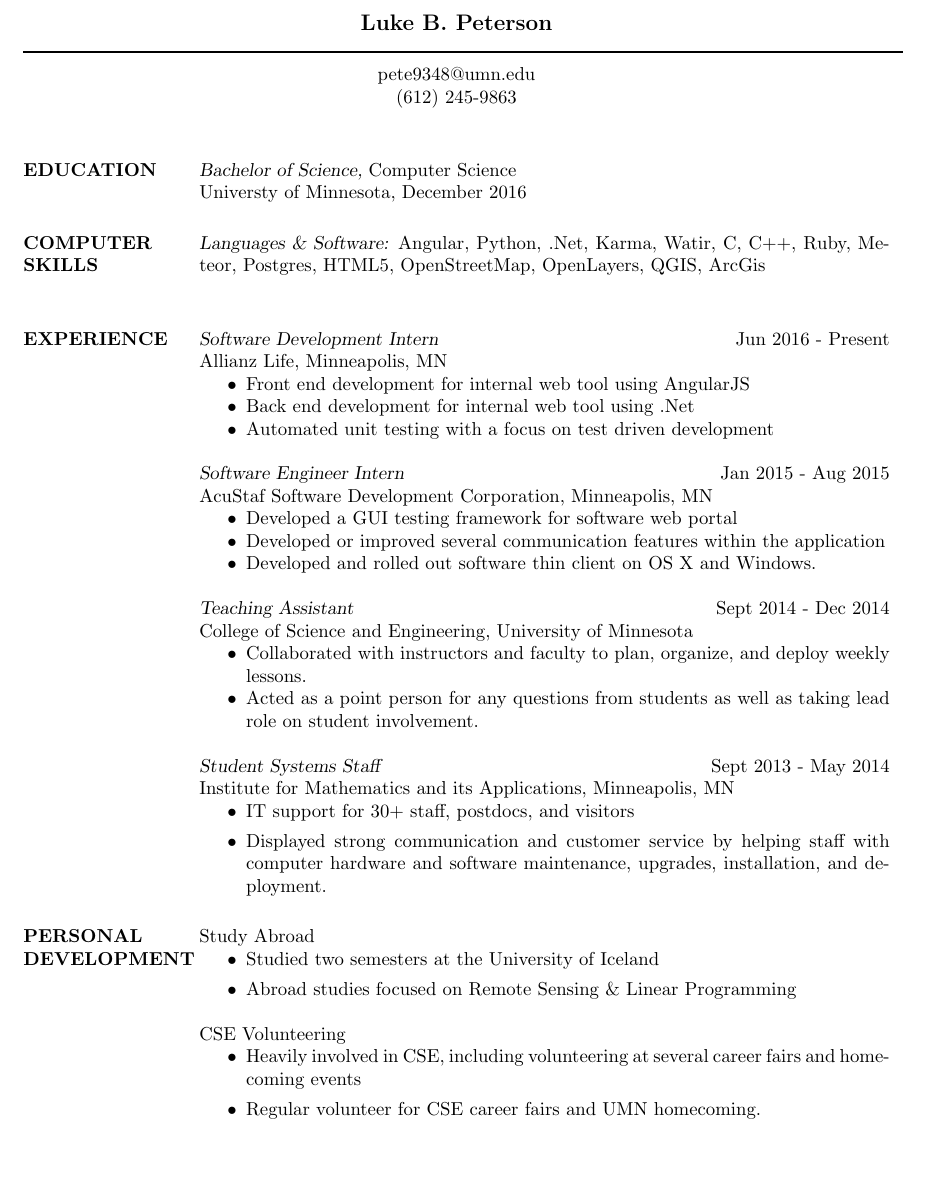
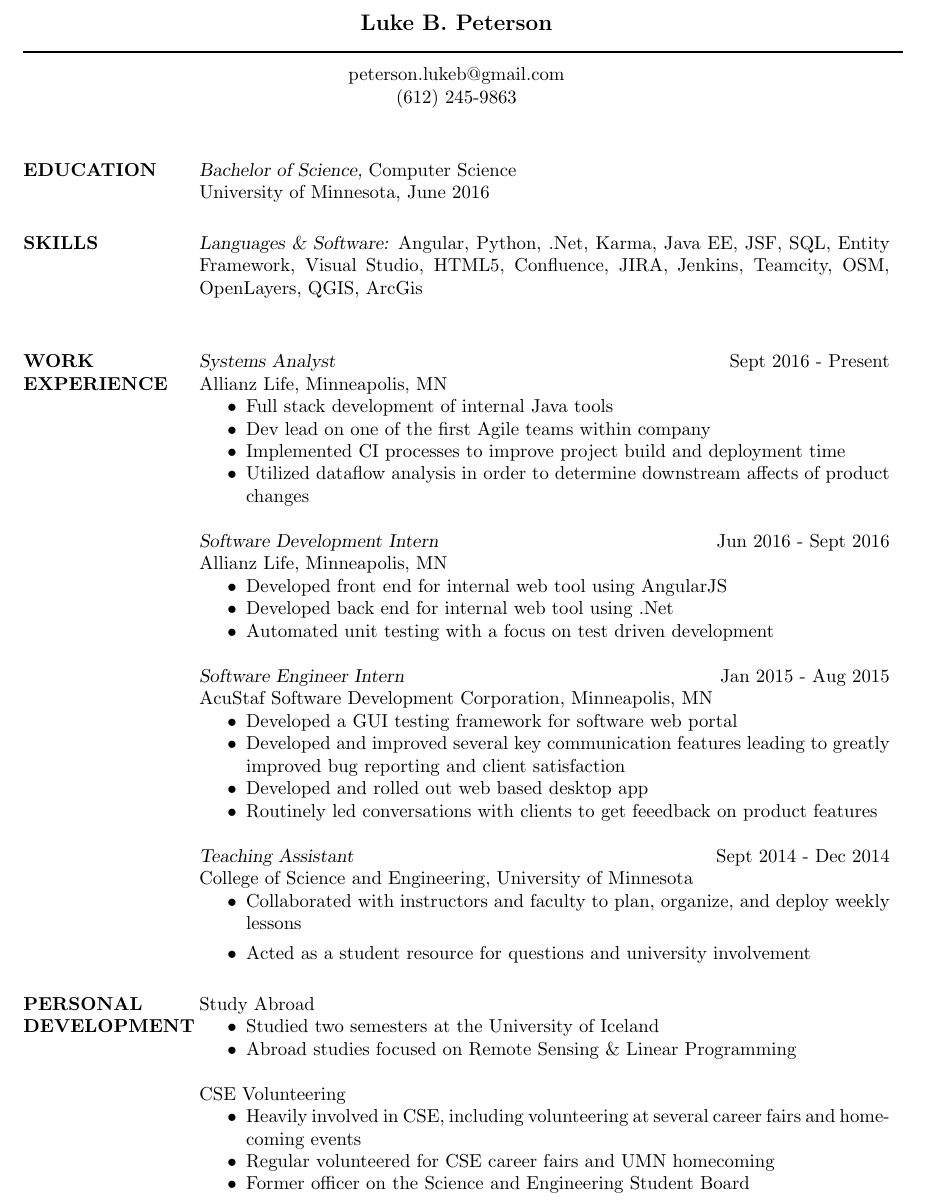
Before and after one commit to LBPeterson/LBPeterson.github.io, a LaTeX CV (resume.tex): part of the page, cut so that both start at the same text, the shorter picture padded with empty space. Compiled offline with pdfLaTeX.

Commit message:
Added updated website and resume

```diff
--- a/resume.tex
+++ b/resume.tex
@@ -10,7 +10,7 @@
  \moveleft\hoffset\vbox{\hrule width\resumewidth height 1pt}\smallskip
 % address begins here
 % Again, the address lines must be centered over entire width of resume:
- \moveleft.5\hoffset\centerline{pete9348@umn.edu}
+ \moveleft.5\hoffset\centerline{peterson.lukeb@gmail.com}
  \moveleft.5\hoffset\centerline{(612) 245-9863}
 
 
@@ -18,23 +18,34 @@
 
 
 \section{EDUCATION} {\sl Bachelor of Science,} Computer Science \\
-                Universty of Minnesota,
-                December 2016
+                University of Minnesota,
+                June 2016
 
 
-\section{COMPUTER \\ SKILLS} {\sl Languages \& Software:}
-                Angular, Python, .Net, Karma, Watir, C, C++,
-                Ruby, Meteor, Postgres, HTML5,
-                OpenStreetMap, OpenLayers,
+\section{SKILLS} {\sl Languages \& Software:}
+                Angular, Python, .Net, Karma, Java EE, JSF, SQL,
+                Entity Framework, Visual Studio, HTML5,
+                Confluence, JIRA, Jenkins, Teamcity,
+                OSM, OpenLayers,
                 QGIS, ArcGis\\
 
-\section{EXPERIENCE}
-                {\sl Software Development Intern} \hfill Jun 2016 - Present \\
+\section{WORK \\ EXPERIENCE}
+                {\sl Systems Analyst} \hfill Sept 2016 - Present \\
                 Allianz Life,
                 Minneapolis, MN
                 \begin{itemize}  \itemsep -2pt %reduce space between items
-                \item Front end development for internal web tool using AngularJS
-                \item Back end development for internal web tool using .Net
+                \item Full stack development of internal Java tools
+                \item Dev lead on one of the first Agile teams within company
+                \item Implemented CI processes to improve project build and deployment time
+                \item Utilized dataflow analysis in order to determine downstream affects of product changes
+                \end{itemize}
+
+                {\sl Software Development Intern} \hfill Jun 2016 - Sept 2016 \\
+                Allianz Life,
+                Minneapolis, MN
+                \begin{itemize}  \itemsep -2pt %reduce space between items
+                \item Developed front end for internal web tool using AngularJS
+                \item Developed back end for internal web tool using .Net
                 \item Automated unit testing with a focus on test driven development
                 \end{itemize}
 
@@ -43,36 +54,31 @@
                 Minneapolis, MN
                 \begin{itemize}  \itemsep -2pt %reduce space between items
                  \item Developed a GUI testing framework for software web portal
-                \item  Developed or improved several communication features
-                    within the application
-                \item  Developed and rolled out software thin client on OS X and Windows.
+                \item  Developed and improved several key communication features
+                    leading to greatly improved bug reporting and client satisfaction
+                \item  Developed and rolled out web based desktop app
+                \item Routinely led conversations with clients to get feeedback on product features
                 \end{itemize}
 
                 {\sl Teaching Assistant} \hfill Sept 2014 - Dec 2014 \\
                 College of Science and Engineering, University of Minnesota
-                 \begin{itemize}  \itemsep -2pt %reduce space between items
-                 \item Collaborated with instructors and faculty to plan, organize, and deploy weekly lessons.
-                 \item Acted as a point person for any questions from students as well as taking lead role on student involvement.
-                 \end{itemize}
-
-                {\sl Student Systems Staff} \hfill   Sept 2013 - May 2014 \\
-                Institute for Mathematics and its Applications, Minneapolis, MN
-                  \begin{itemize}
-                   \item IT support for 30+ staff, postdocs, and visitors
-                   \item Displayed strong communication and customer service by helping staff with computer hardware and software maintenance, upgrades, installation, and deployment.
+                \begin{itemize}   %reduce space between items
+                \item Collaborated with instructors and faculty to plan, organize, and deploy weekly lessons
+                \item Acted as a student resource for questions and university involvement
                 \end{itemize}
 
 \section{PERSONAL \\ DEVELOPMENT}
                 Study Abroad
-                \begin{itemize}
+                \begin{itemize} \itemsep -2pt
                 \item Studied two semesters at the University of Iceland
                 \item Abroad studies focused on Remote Sensing \& Linear Programming
                 \end{itemize}
 
                 CSE Volunteering
-                \begin{itemize}
+                \begin{itemize} \itemsep -2pt
                 \item Heavily involved in CSE, including volunteering at several career fairs and homecoming events
-                  \item Regular volunteer for CSE career fairs and UMN homecoming.
+                \item Regular volunteered for CSE career fairs and UMN homecoming
+                \item Former officer on the Science and Engineering Student Board
                 \end{itemize}
 
 \end{resume}
```
Also changed, not shown: resume.pdf, 1 other file. Lines whose indentation alone changed are shown as unchanged.
